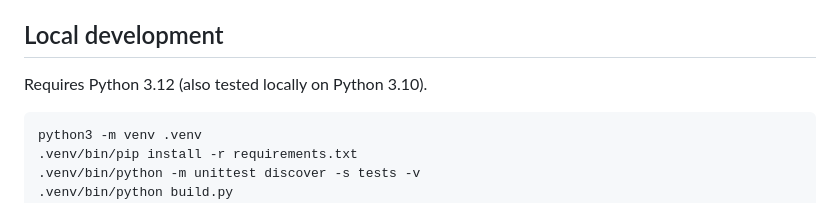
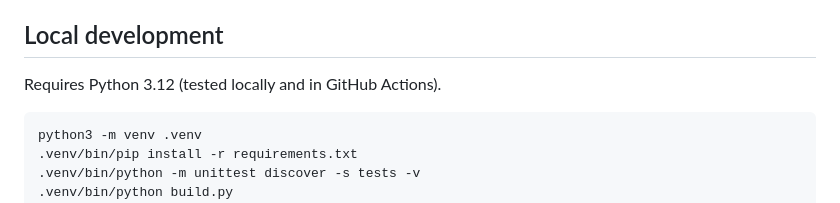
Before and after one commit to woojung3/custom-rss-feeds, a Markdown page: README.md, the part around the change. Drawn GitHub-style.

Commit message:
Correct tested Python version

````diff
--- a/README.md
+++ b/README.md
@@ -58,7 +58,7 @@ prevent the status page from updating. Check the Actions logs in that case.
 
 ## Local development
 
-Requires Python 3.12 (also tested locally on Python 3.10).
+Requires Python 3.12 (tested locally and in GitHub Actions).
 
 ```sh
 python3 -m venv .venv
````
